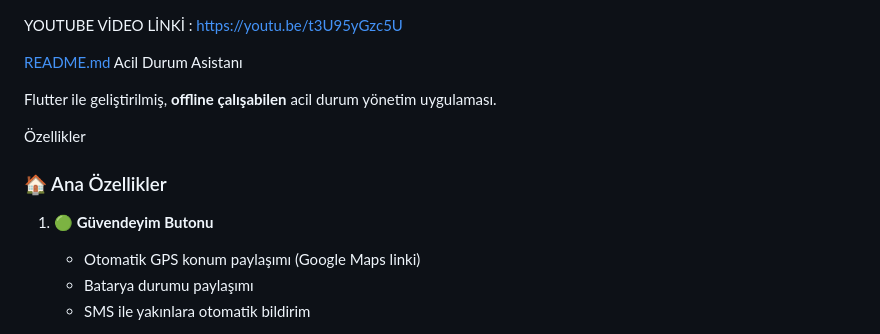
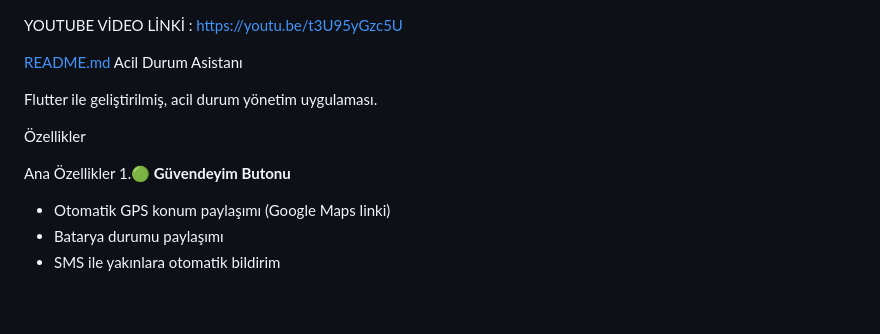
Before and after one commit to ardasaglam05/mobilfinal, a Markdown page: README.md, the part around the change. Drawn GitHub-style; blank space fills up the shorter version.

```diff
--- a/README.md
+++ b/README.md
@@ -5,12 +5,12 @@ YOUTUBE VİDEO LİNKİ : https://youtu.be/t3U95yGzc5U
 [README.md](https://github.com/user-attachments/files/24675954/README.md)
  Acil Durum Asistanı
 
-Flutter ile geliştirilmiş, **offline çalışabilen** acil durum yönetim uygulaması.
+Flutter ile geliştirilmiş, acil durum yönetim uygulaması.
 
   Özellikler
 
-### 🏠 Ana Özellikler
-1. **🟢 Güvendeyim Butonu**
+ Ana Özellikler
+1.**🟢 Güvendeyim Butonu**
    - Otomatik GPS konum paylaşımı (Google Maps linki)
    - Batarya durumu paylaşımı
    - SMS ile yakınlara otomatik bildirim
```
